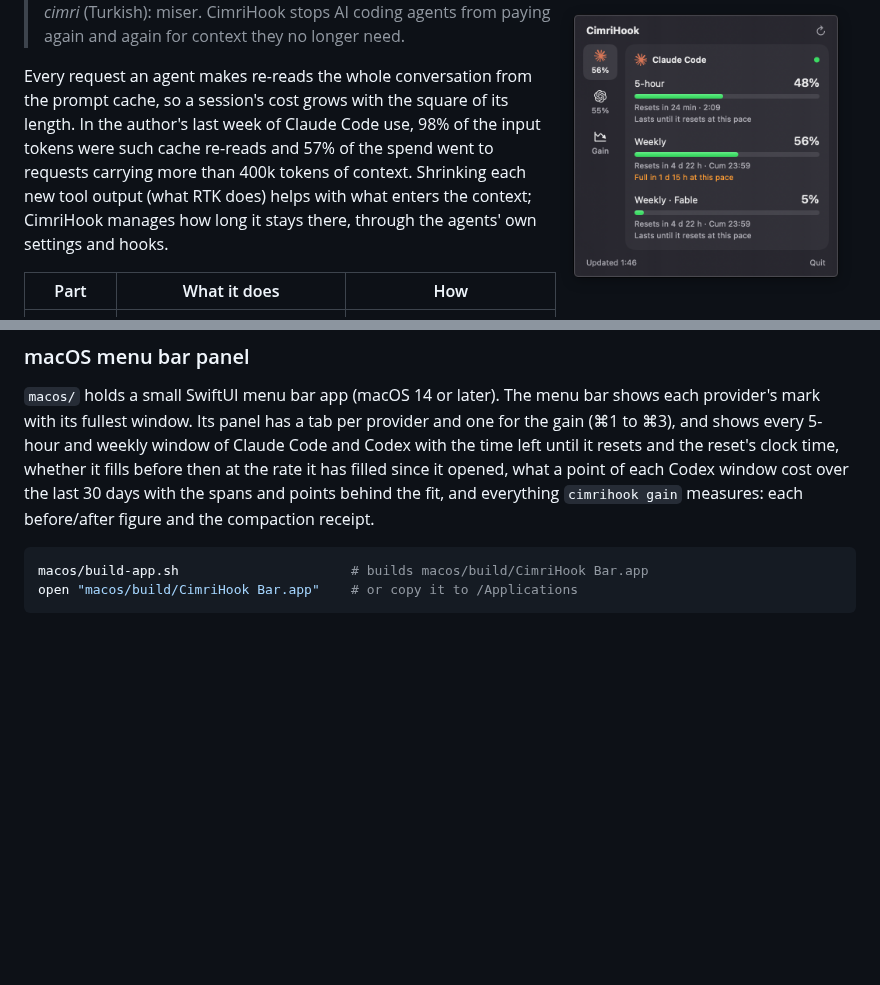
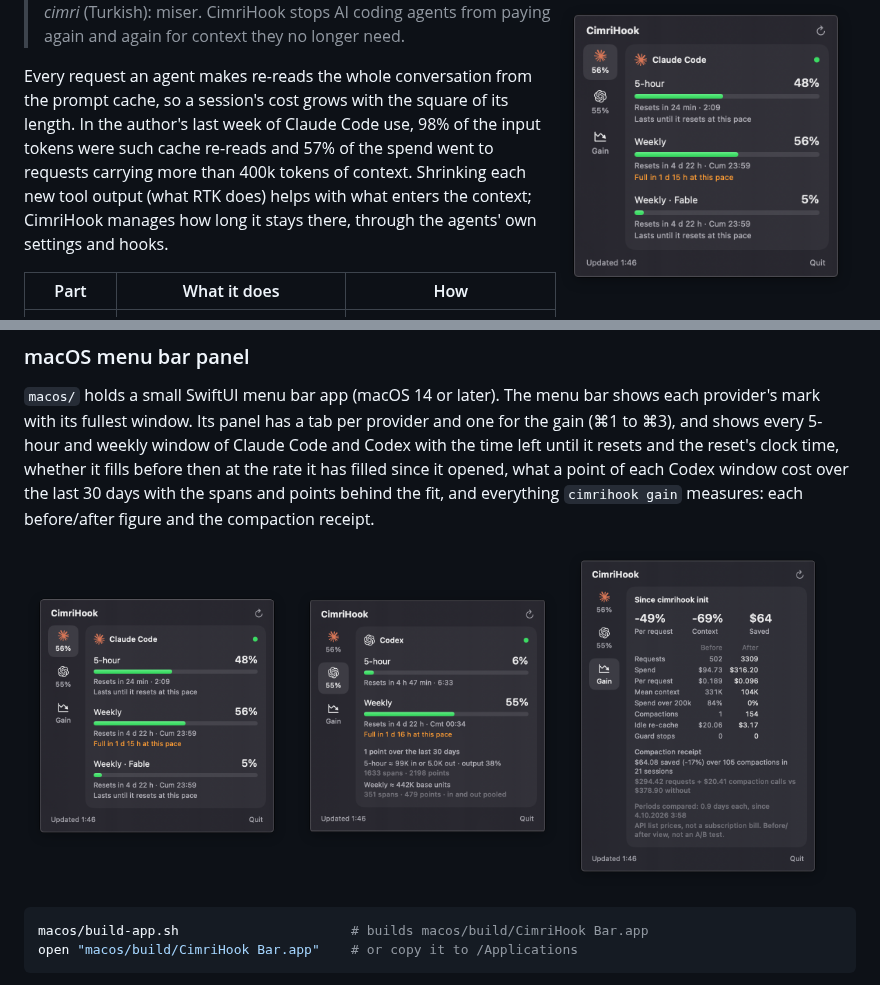
Before and after one commit to senoldogann/CimriHook, a Markdown page: README.md, 2 parts joined by grey strips. Drawn GitHub-style; pictures changed too: docs/images/menu-bar-codex.png (added), docs/images/menu-bar-gain.png (added); blank space fills up the shorter version.

Commit message:
Show each tab of the menu bar panel in the README
Co-Authored-By: Claude Opus 5.5 (1M context) <noreply@anthropic.com>

````diff
--- a/README.md
+++ b/README.md
@@ -6,7 +6,7 @@
 ![Claude Code and Codex CLI](https://img.shields.io/badge/agents-Claude%20Code%20%C2%B7%20Codex%20CLI-8A63D2.svg)
 
 <img src="docs/images/menu-bar-panel.png" align="right" width="300"
-     alt="CimriHook's macOS menu bar panel: Claude Code and Codex windows, what a Codex point costs, and the gain since init">
+     alt="CimriHook's macOS menu bar panel on its Claude Code tab: each window's use, reset and pace">
 
 > *cimri* (Turkish): miser. CimriHook stops AI coding agents from paying again and again for
 > context they no longer need.
@@ -295,6 +295,12 @@ fills before then at the rate it has filled since it opened, what a point of eac
 cost over the last 30 days with the spans and points behind the fit, and everything
 `cimrihook gain` measures: each before/after figure and the compaction receipt.
 
+<p>
+  <img src="docs/images/menu-bar-panel.png" width="32%" alt="Claude Code tab: each window's use, reset and pace">
+  <img src="docs/images/menu-bar-codex.png" width="32%" alt="Codex tab: windows and what a point of each costs">
+  <img src="docs/images/menu-bar-gain.png" width="32%" alt="Gain tab: before/after figures and the compaction receipt">
+</p>
+
 ```bash
 macos/build-app.sh                      # builds macos/build/CimriHook Bar.app
 open "macos/build/CimriHook Bar.app"    # or copy it to /Applications
````
Also changed, not shown: 2 other files.
